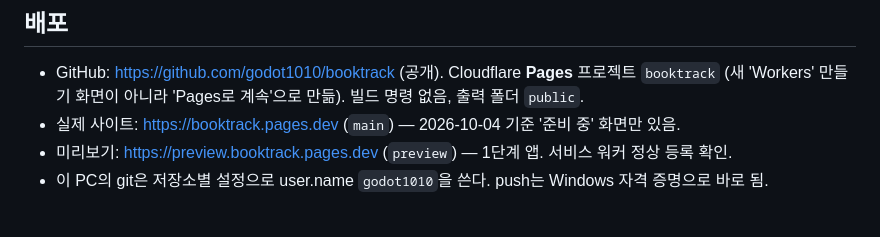
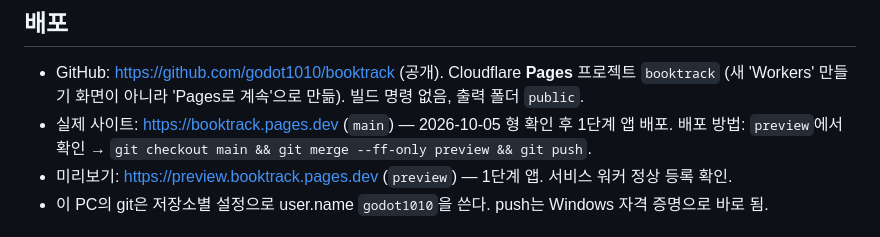
Before and after one commit to godot1010/booktrack, a Markdown page: CLAUDE.md, the part around the change. Drawn GitHub-style.

Commit message:
설명서: 실제 사이트 배포 기록
Co-Authored-By: Claude Opus 5.5 <noreply@anthropic.com>

```diff
--- a/CLAUDE.md
+++ b/CLAUDE.md
@@ -70,7 +70,8 @@ booktrack-mockup.html      # 2단계 화면 시안 (배포 안 함)
 ## 배포
 - GitHub: https://github.com/godot1010/booktrack (공개). Cloudflare **Pages** 프로젝트 `booktrack`
   (새 'Workers' 만들기 화면이 아니라 'Pages로 계속'으로 만듦). 빌드 명령 없음, 출력 폴더 `public`.
-- 실제 사이트: https://booktrack.pages.dev (`main`) — 2026-10-04 기준 '준비 중' 화면만 있음.
+- 실제 사이트: https://booktrack.pages.dev (`main`) — 2026-10-05 형 확인 후 1단계 앱 배포.
+  배포 방법: `preview`에서 확인 → `git checkout main && git merge --ff-only preview && git push`.
 - 미리보기: https://preview.booktrack.pages.dev (`preview`) — 1단계 앱. 서비스 워커 정상 등록 확인.
 - 이 PC의 git은 저장소별 설정으로 user.name `godot1010`을 쓴다. push는 Windows 자격 증명으로 바로 됨.
 
```
